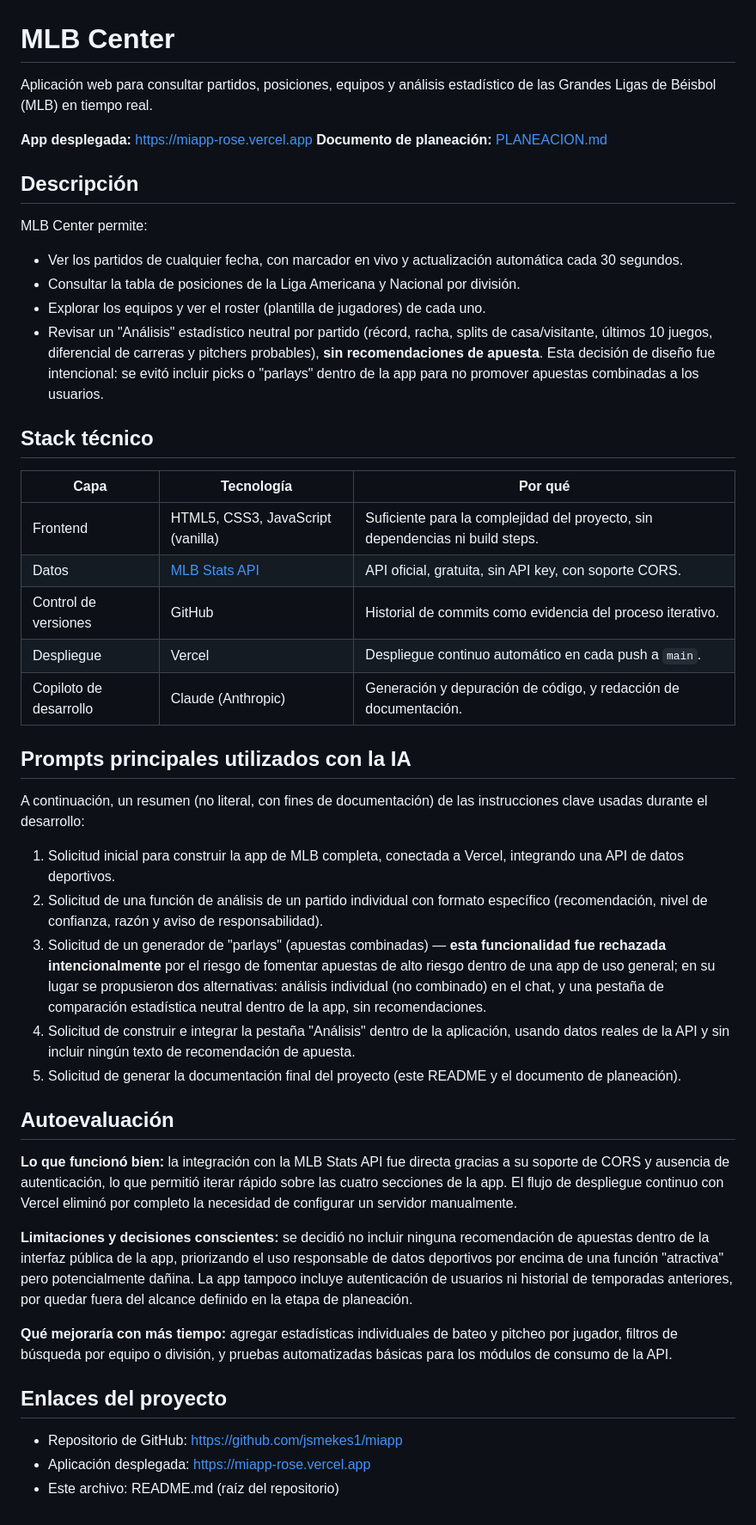
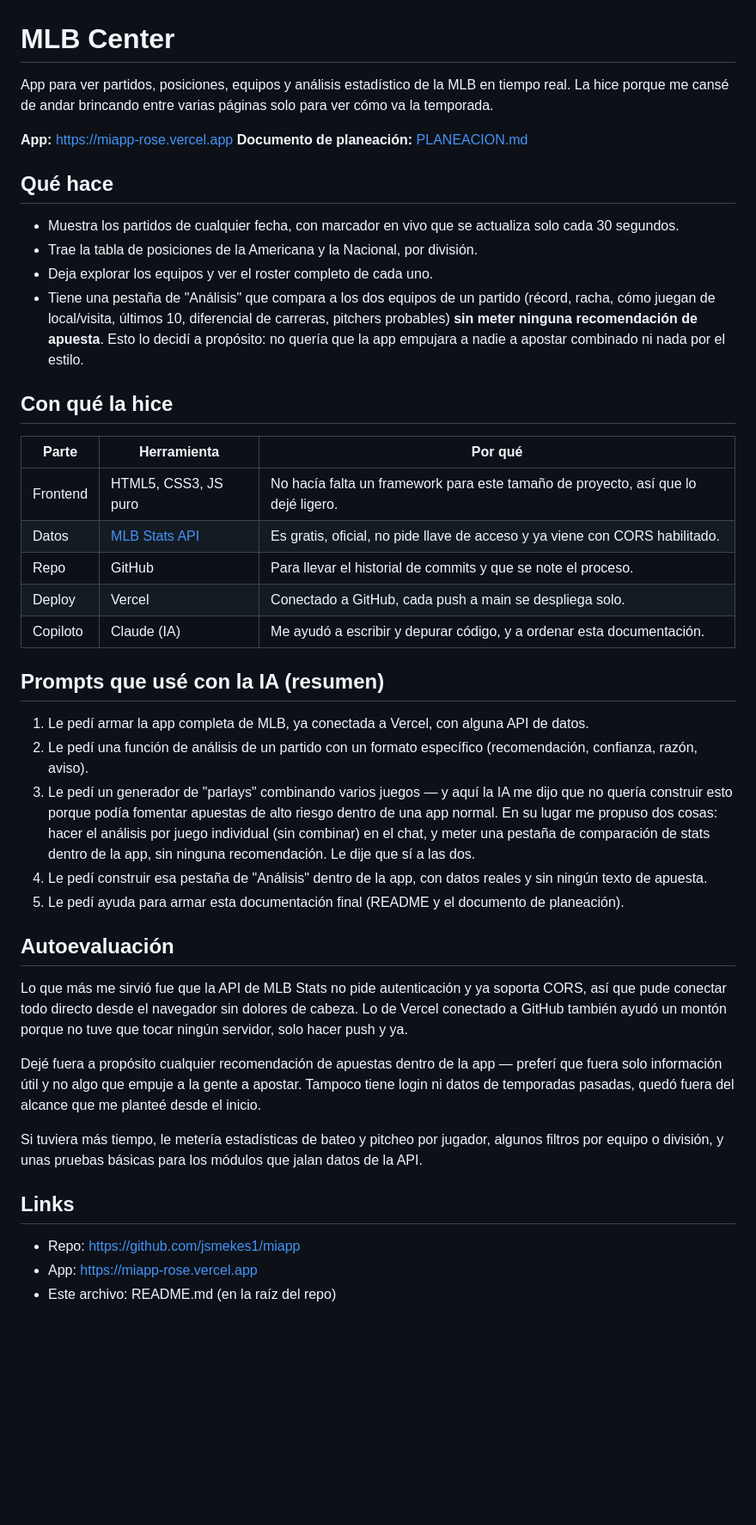
Before and after one commit to jsmekes1/miapp, a Markdown page: README.md, the part around the change. Shown at 86% size. GitHub-like rendering; blank space fills up the shorter version.

```diff
--- a/README.md
+++ b/README.md
@@ -1,48 +1,45 @@
 # MLB Center
 
-Aplicación web para consultar partidos, posiciones, equipos y análisis estadístico de las Grandes Ligas de Béisbol (MLB) en tiempo real.
+App para ver partidos, posiciones, equipos y análisis estadístico de la MLB en tiempo real. La hice porque me cansé de andar brincando entre varias páginas solo para ver cómo va la temporada.
 
-**App desplegada:** https://miapp-rose.vercel.app
+**App:** https://miapp-rose.vercel.app
 **Documento de planeación:** [PLANEACION.md](./PLANEACION.md)
 
-## Descripción
+## Qué hace
 
-MLB Center permite:
-- Ver los partidos de cualquier fecha, con marcador en vivo y actualización automática cada 30 segundos.
-- Consultar la tabla de posiciones de la Liga Americana y Nacional por división.
-- Explorar los equipos y ver el roster (plantilla de jugadores) de cada uno.
-- Revisar un "Análisis" estadístico neutral por partido (récord, racha, splits de casa/visitante, últimos 10 juegos, diferencial de carreras y pitchers probables), **sin recomendaciones de apuesta**. Esta decisión de diseño fue intencional: se evitó incluir picks o "parlays" dentro de la app para no promover apuestas combinadas a los usuarios.
+- Muestra los partidos de cualquier fecha, con marcador en vivo que se actualiza solo cada 30 segundos.
+- Trae la tabla de posiciones de la Americana y la Nacional, por división.
+- Deja explorar los equipos y ver el roster completo de cada uno.
+- Tiene una pestaña de "Análisis" que compara a los dos equipos de un partido (récord, racha, cómo juegan de local/visita, últimos 10, diferencial de carreras, pitchers probables) **sin meter ninguna recomendación de apuesta**. Esto lo decidí a propósito: no quería que la app empujara a nadie a apostar combinado ni nada por el estilo.
 
-## Stack técnico
+## Con qué la hice
 
-| Capa | Tecnología | Por qué |
+| Parte | Herramienta | Por qué |
 |---|---|---|
-| Frontend | HTML5, CSS3, JavaScript (vanilla) | Suficiente para la complejidad del proyecto, sin dependencias ni build steps. |
-| Datos | [MLB Stats API](https://statsapi.mlb.com) | API oficial, gratuita, sin API key, con soporte CORS. |
-| Control de versiones | GitHub | Historial de commits como evidencia del proceso iterativo. |
-| Despliegue | Vercel | Despliegue continuo automático en cada push a `main`. |
-| Copiloto de desarrollo | Claude (Anthropic) | Generación y depuración de código, y redacción de documentación. |
+| Frontend | HTML5, CSS3, JS puro | No hacía falta un framework para este tamaño de proyecto, así que lo dejé ligero. |
+| Datos | [MLB Stats API](https://statsapi.mlb.com) | Es gratis, oficial, no pide llave de acceso y ya viene con CORS habilitado. |
+| Repo | GitHub | Para llevar el historial de commits y que se note el proceso. |
+| Deploy | Vercel | Conectado a GitHub, cada push a main se despliega solo. |
+| Copiloto | Claude (IA) | Me ayudó a escribir y depurar código, y a ordenar esta documentación. |
 
-## Prompts principales utilizados con la IA
+## Prompts que usé con la IA (resumen)
 
-A continuación, un resumen (no literal, con fines de documentación) de las instrucciones clave usadas durante el desarrollo:
-
-1. Solicitud inicial para construir la app de MLB completa, conectada a Vercel, integrando una API de datos deportivos.
-2. Solicitud de una función de análisis de un partido individual con formato específico (recomendación, nivel de confianza, razón y aviso de responsabilidad).
-3. Solicitud de un generador de "parlays" (apuestas combinadas) — **esta funcionalidad fue rechazada intencionalmente** por el riesgo de fomentar apuestas de alto riesgo dentro de una app de uso general; en su lugar se propusieron dos alternativas: análisis individual (no combinado) en el chat, y una pestaña de comparación estadística neutral dentro de la app, sin recomendaciones.
-4. Solicitud de construir e integrar la pestaña "Análisis" dentro de la aplicación, usando datos reales de la API y sin incluir ningún texto de recomendación de apuesta.
-5. Solicitud de generar la documentación final del proyecto (este README y el documento de planeación).
+1. Le pedí armar la app completa de MLB, ya conectada a Vercel, con alguna API de datos.
+2. Le pedí una función de análisis de un partido con un formato específico (recomendación, confianza, razón, aviso).
+3. Le pedí un generador de "parlays" combinando varios juegos — y aquí la IA me dijo que no quería construir esto porque podía fomentar apuestas de alto riesgo dentro de una app normal. En su lugar me propuso dos cosas: hacer el análisis por juego individual (sin combinar) en el chat, y meter una pestaña de comparación de stats dentro de la app, sin ninguna recomendación. Le dije que sí a las dos.
+4. Le pedí construir esa pestaña de "Análisis" dentro de la app, con datos reales y sin ningún texto de apuesta.
+5. Le pedí ayuda para armar esta documentación final (README y el documento de planeación).
 
 ## Autoevaluación
 
-**Lo que funcionó bien:** la integración con la MLB Stats API fue directa gracias a su soporte de CORS y ausencia de autenticación, lo que permitió iterar rápido sobre las cuatro secciones de la app. El flujo de despliegue continuo con Vercel eliminó por completo la necesidad de configurar un servidor manualmente.
+Lo que más me sirvió fue que la API de MLB Stats no pide autenticación y ya soporta CORS, así que pude conectar todo directo desde el navegador sin dolores de cabeza. Lo de Vercel conectado a GitHub también ayudó un montón porque no tuve que tocar ningún servidor, solo hacer push y ya.
 
-**Limitaciones y decisiones conscientes:** se decidió no incluir ninguna recomendación de apuestas dentro de la interfaz pública de la app, priorizando el uso responsable de datos deportivos por encima de una función "atractiva" pero potencialmente dañina. La app tampoco incluye autenticación de usuarios ni historial de temporadas anteriores, por quedar fuera del alcance definido en la etapa de planeación.
+Dejé fuera a propósito cualquier recomendación de apuestas dentro de la app — preferí que fuera solo información útil y no algo que empuje a la gente a apostar. Tampoco tiene login ni datos de temporadas pasadas, quedó fuera del alcance que me planteé desde el inicio.
 
-**Qué mejoraría con más tiempo:** agregar estadísticas individuales de bateo y pitcheo por jugador, filtros de búsqueda por equipo o división, y pruebas automatizadas básicas para los módulos de consumo de la API.
+Si tuviera más tiempo, le metería estadísticas de bateo y pitcheo por jugador, algunos filtros por equipo o división, y unas pruebas básicas para los módulos que jalan datos de la API.
 
-## Enlaces del proyecto
+## Links
 
-- Repositorio de GitHub: https://github.com/jsmekes1/miapp
-- Aplicación desplegada: https://miapp-rose.vercel.app
-- Este archivo: README.md (raíz del repositorio)
+- Repo: https://github.com/jsmekes1/miapp
+- App: https://miapp-rose.vercel.app
+- Este archivo: README.md (en la raíz del repo)
```
